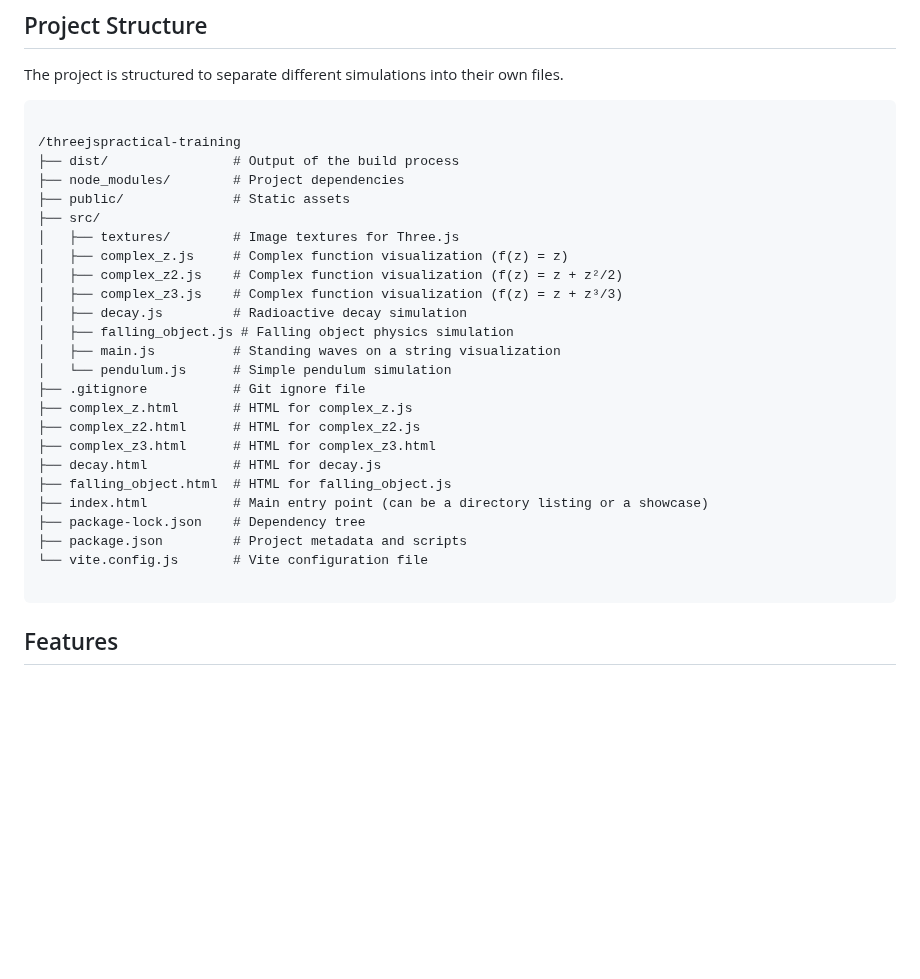
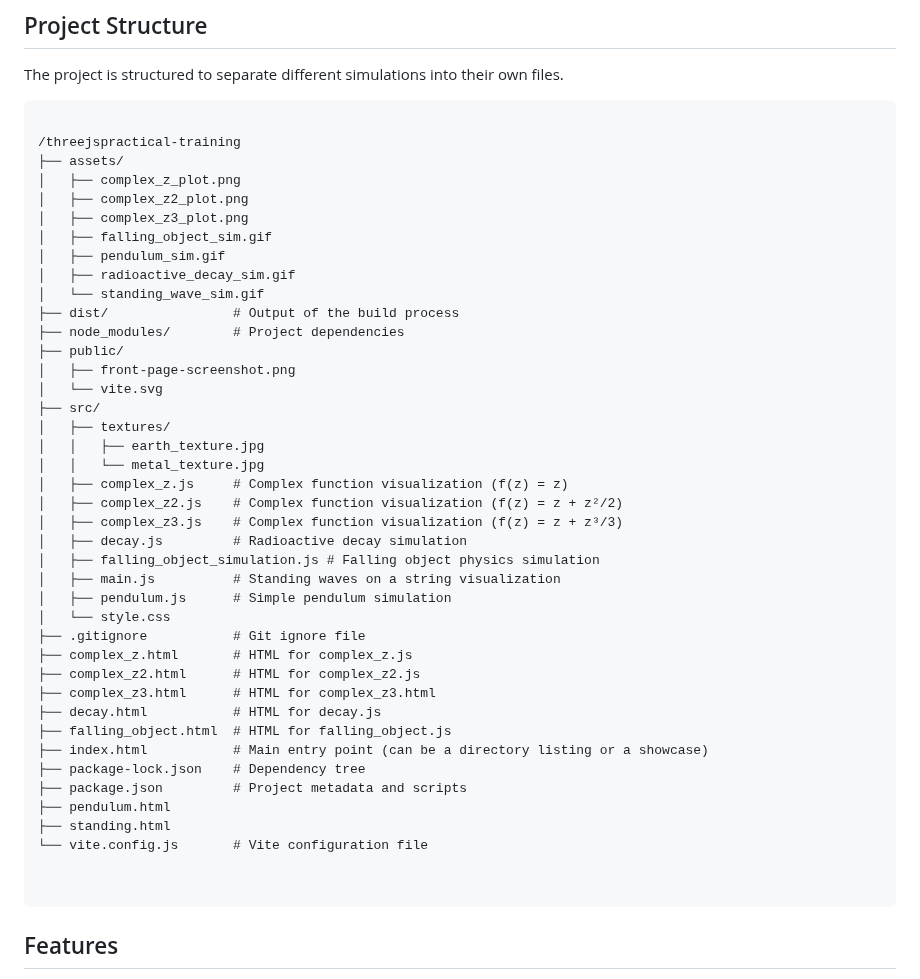
Before and after one commit to shyamharsh/conformalmapping-physics-simulation, a Markdown page: README.md, the part around the change. GitHub-like rendering; blank space fills up the shorter version.

Commit message:
Update README file with new project structure

````diff
--- a/README.md
+++ b/README.md
@@ -27,18 +27,31 @@ The project is structured to separate different simulations into their own files
 ```
 
 /threejspractical-training
+├── assets/
+│   ├── complex_z_plot.png
+│   ├── complex_z2_plot.png
+│   ├── complex_z3_plot.png
+│   ├── falling_object_sim.gif
+│   ├── pendulum_sim.gif
+│   ├── radioactive_decay_sim.gif
+│   └── standing_wave_sim.gif
 ├── dist/                # Output of the build process
 ├── node_modules/        # Project dependencies
-├── public/              # Static assets
+├── public/
+│   ├── front-page-screenshot.png
+│   └── vite.svg
 ├── src/
-│   ├── textures/        # Image textures for Three.js
+│   ├── textures/
+│   │   ├── earth_texture.jpg
+│   │   └── metal_texture.jpg
 │   ├── complex_z.js     # Complex function visualization (f(z) = z)
 │   ├── complex_z2.js    # Complex function visualization (f(z) = z + z²/2)
 │   ├── complex_z3.js    # Complex function visualization (f(z) = z + z³/3)
 │   ├── decay.js         # Radioactive decay simulation
-│   ├── falling_object.js # Falling object physics simulation
+│   ├── falling_object_simulation.js # Falling object physics simulation
 │   ├── main.js          # Standing waves on a string visualization
-│   └── pendulum.js      # Simple pendulum simulation
+│   ├── pendulum.js      # Simple pendulum simulation
+│   └── style.css
 ├── .gitignore           # Git ignore file
 ├── complex_z.html       # HTML for complex_z.js
 ├── complex_z2.html      # HTML for complex_z2.js
@@ -48,7 +61,10 @@ The project is structured to separate different simulations into their own files
 ├── index.html           # Main entry point (can be a directory listing or a showcase)
 ├── package-lock.json    # Dependency tree
 ├── package.json         # Project metadata and scripts
+├── pendulum.html
+├── standing.html
 └── vite.config.js       # Vite configuration file
+
 
 ```
 ## Features
````
